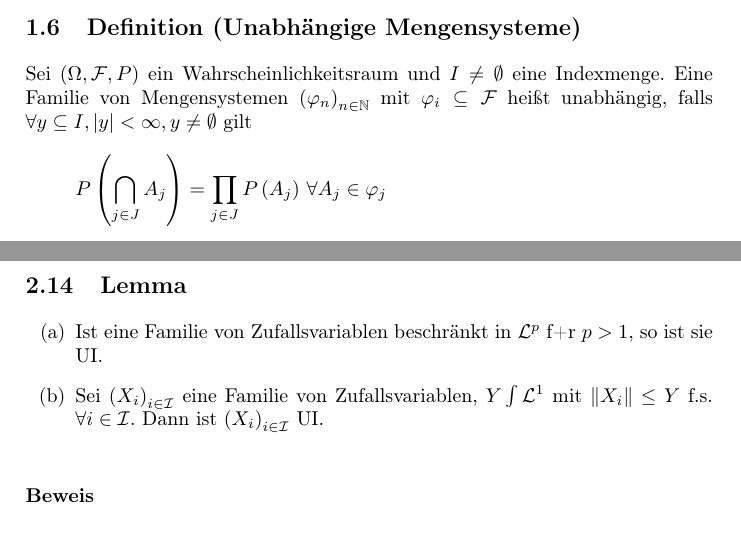
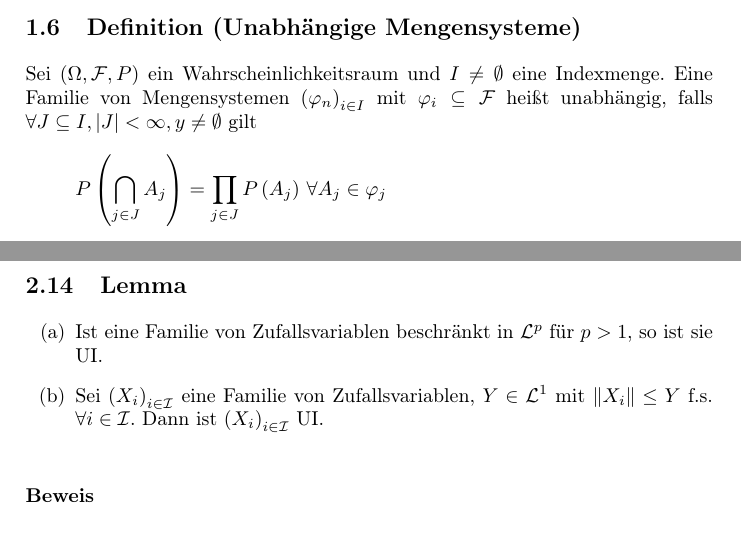
Before and after one commit to el-loco/Stochastik-1-Skript, a LaTeX document (Stocha_skript.tex): two parts of pages 8 and 15 of 74, joined at a grey line, cut so that both start at the same text. Compiled offline with pdfLaTeX.

Commit message:
Update Stocha_skript.tex

```diff
--- a/Stocha_skript.tex
+++ b/Stocha_skript.tex
@@ -202,7 +202,7 @@ Da $T_\infty$ $\sigma$-Algebra, gilt auch\\
 \[\liminf\limits_{n\rightarrow\infty}A_n=\left(\limsup\limits_{n\rightarrow\infty}A_n^c\right)^c\in T_\infty\]
 
 \subsection{Definition (Unabhängige Mengensysteme)}
-Sei $\raum$ ein Wahrscheinlichkeitsraum und $I\neq\emptyset$ eine Indexmenge. Eine Familie von Mengensystemen $\left(\varphi_n\right)_{n\in\N}$ mit $\varphi_i \subseteq\f$  heißt unabhängig, falls $\forall y\subseteq I, \vert y \vert < \infty, y\neq\emptyset$ gilt \\
+Sei $\raum$ ein Wahrscheinlichkeitsraum und $I\neq\emptyset$ eine Indexmenge. Eine Familie von Mengensystemen $\left(\varphi_n\right)_{i\in I}$ mit $\varphi_i \subseteq\f$  heißt unabhängig, falls $\forall J\subseteq I, \vert J \vert < \infty, y\neq\emptyset$ gilt \\
 \[P\left(\bigcap\limits_{j\in J}A_j\right)=\prod\limits_{j\in J}P\left(A_j\right)$ $\forall A_j \in\varphi_j\]\\
  \textbf{Beachte}: Sei $\left( x_i \right)_{i\in I}$ eine Familie von Zufallsvariablen mit $x_i\raum\mapsto\left(\Omega_i,\f_i \right)$, dann sind diese Unabhängig genau dann, wenn die Familie von $\sigma$-Algebren $\left(x_i^{-1}\left(\f_i\right)\right)_{i\in I}$ unabhängig ist.
 
@@ -413,8 +413,8 @@ Die Umkehrung gilt nicht.
 
 \subsection{Lemma}
 \begin{enumerate}[label=(\alph*)]
-\item Ist eine Familie von Zufallsvariablen beschränkt in $\lp{p}$ f+r $p>1$, so ist sie UI.
-\item Sei $\folge[\mc{I}]{X}{i}$ eine Familie von Zufallsvariablen, $Y\int\lp{1}$ mit $\norm{X_i}\leq Y$ f.s. $\forall i \in\mc{I}$. Dann ist $\folge[\mc{I}]{X}{i}$ UI.\\
+\item Ist eine Familie von Zufallsvariablen beschränkt in $\lp{p}$ für $p>1$, so ist sie UI.
+\item Sei $\folge[\mc{I}]{X}{i}$ eine Familie von Zufallsvariablen, $Y\in \lp{1}$ mit $\norm{X_i}\leq Y$ f.s. $\forall i \in\mc{I}$. Dann ist $\folge[\mc{I}]{X}{i}$ UI.\\
 \end{enumerate}
 \beweis
 \begin{enumerate}[label=(\alph*)]
```
Also changed, not shown: Stocha_skript.tex (4 more changed lines).
